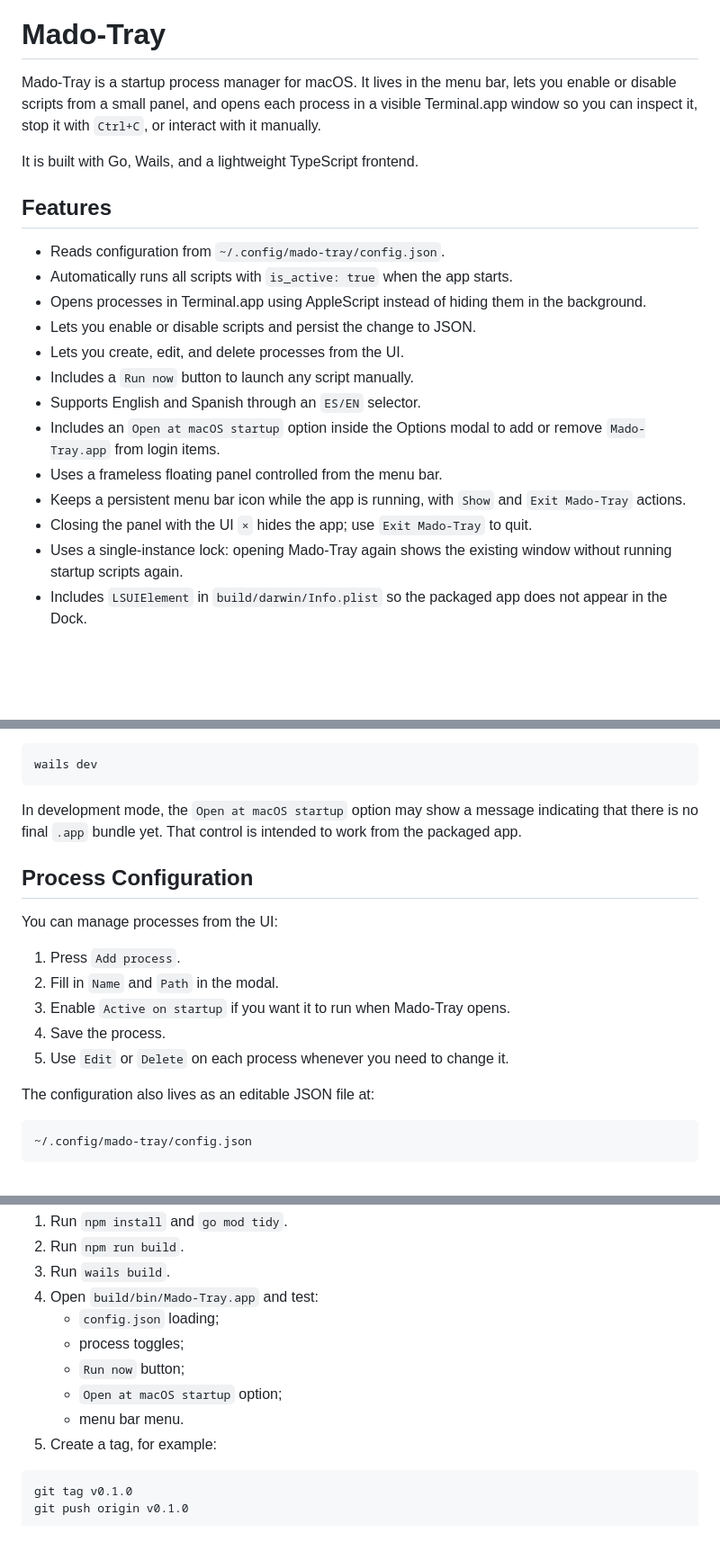
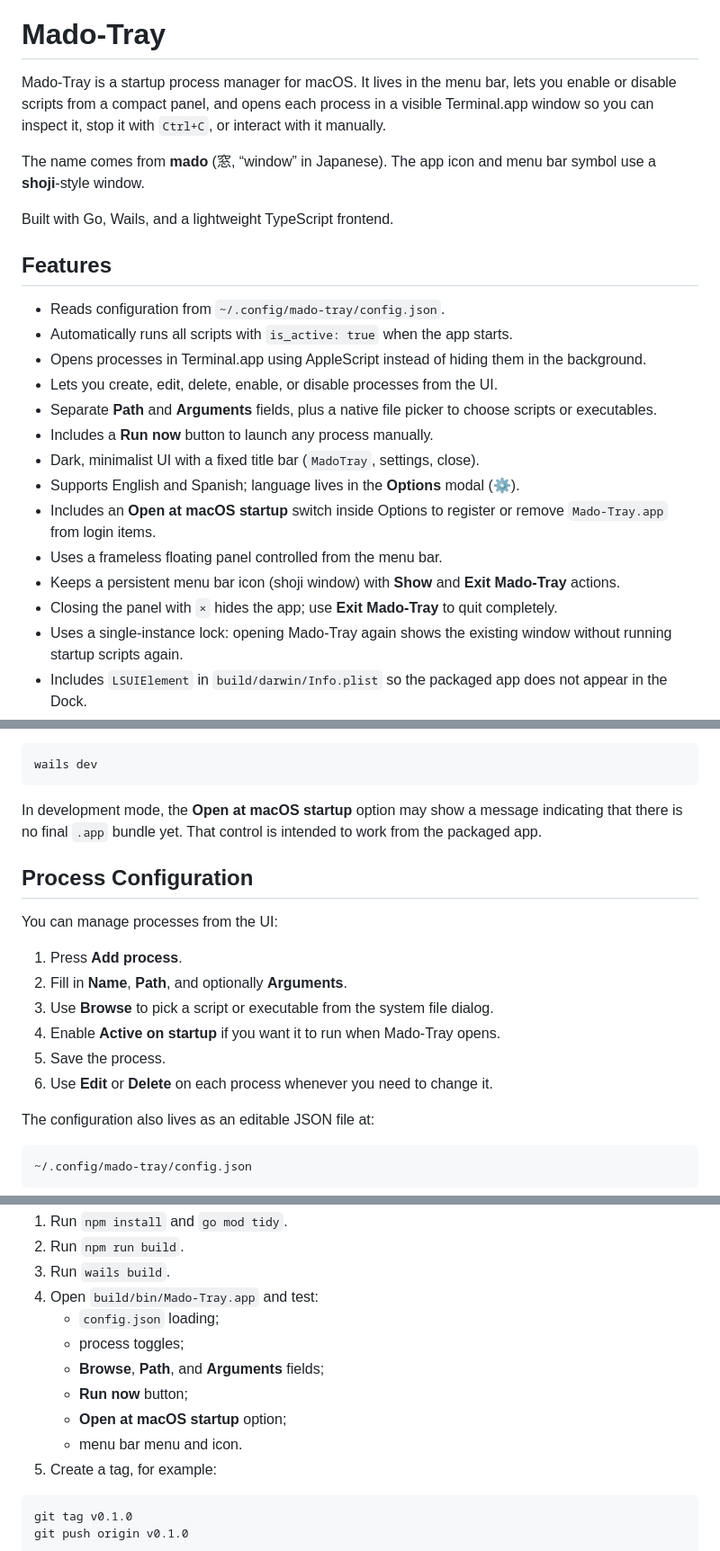
Before and after one commit to jonathanhecl/mado-tray, a Markdown page: README.md, 3 parts joined by grey strips. Shown at 90% size. Drawn GitHub-style; blank space fills up the shorter version.

Commit message:
Update README.md: Enhance documentation with improved feature descriptions, add new UI elements, and clarify process management instructions. Include app icon and language options details for better user guidance.

````diff
--- a/README.md
+++ b/README.md
@@ -1,22 +5,25 @@
 # Mado-Tray
 
-Mado-Tray is a startup process manager for macOS. It lives in the menu bar, lets you enable or disable scripts from a small panel, and opens each process in a visible Terminal.app window so you can inspect it, stop it with `Ctrl+C`, or interact with it manually.
+Mado-Tray is a startup process manager for macOS. It lives in the menu bar, lets you enable or disable scripts from a compact panel, and opens each process in a visible Terminal.app window so you can inspect it, stop it with `Ctrl+C`, or interact with it manually.
 
-It is built with Go, Wails, and a lightweight TypeScript frontend.
+The name comes from **mado** (窓, “window” in Japanese). The app icon and menu bar symbol use a **shoji**-style window.
+
+Built with Go, Wails, and a lightweight TypeScript frontend.
 
 ## Features
 
 - Reads configuration from `~/.config/mado-tray/config.json`.
 - Automatically runs all scripts with `is_active: true` when the app starts.
 - Opens processes in Terminal.app using AppleScript instead of hiding them in the background.
-- Lets you enable or disable scripts and persist the change to JSON.
-- Lets you create, edit, and delete processes from the UI.
-- Includes a `Run now` button to launch any script manually.
-- Supports English and Spanish through an `ES/EN` selector.
-- Includes an `Open at macOS startup` option inside the Options modal to add or remove `Mado-Tray.app` from login items.
+- Lets you create, edit, delete, enable, or disable processes from the UI.
+- Separate **Path** and **Arguments** fields, plus a native file picker to choose scripts or executables.
+- Includes a **Run now** button to launch any process manually.
+- Dark, minimalist UI with a fixed title bar (`MadoTray`, settings, close).
+- Supports English and Spanish; language lives in the **Options** modal (⚙).
+- Includes an **Open at macOS startup** switch inside Options to register or remove `Mado-Tray.app` from login items.
 - Uses a frameless floating panel controlled from the menu bar.
-- Keeps a persistent menu bar icon while the app is running, with `Show` and `Exit Mado-Tray` actions.
-- Closing the panel with the UI `×` hides the app; use `Exit Mado-Tray` to quit.
+- Keeps a persistent menu bar icon (shoji window) with **Show** and **Exit Mado-Tray** actions.
+- Closing the panel with `×` hides the app; use **Exit Mado-Tray** to quit completely.
 - Uses a single-instance lock: opening Mado-Tray again shows the existing window without running startup scripts again.
 - Includes `LSUIElement` in `build/darwin/Info.plist` so the packaged app does not appear in the Dock.
 
@@ -54,17 +61,18 @@ Run the app in development mode:
 wails dev
 ```
 
-In development mode, the `Open at macOS startup` option may show a message indicating that there is no final `.app` bundle yet. That control is intended to work from the packaged app.
+In development mode, the **Open at macOS startup** option may show a message indicating that there is no final `.app` bundle yet. That control is intended to work from the packaged app.
 
 ## Process Configuration
 
 You can manage processes from the UI:
 
-1. Press `Add process`.
-2. Fill in `Name` and `Path` in the modal.
-3. Enable `Active on startup` if you want it to run when Mado-Tray opens.
-4. Save the process.
-5. Use `Edit` or `Delete` on each process whenever you need to change it.
+1. Press **Add process**.
+2. Fill in **Name**, **Path**, and optionally **Arguments**.
+3. Use **Browse** to pick a script or executable from the system file dialog.
+4. Enable **Active on startup** if you want it to run when Mado-Tray opens.
+5. Save the process.
+6. Use **Edit** or **Delete** on each process whenever you need to change it.
 
 The configuration also lives as an editable JSON file at:
 
@@ -187,9 +201,10 @@ Suggested release checklist:
 4. Open `build/bin/Mado-Tray.app` and test:
    - `config.json` loading;
    - process toggles;
-   - `Run now` button;
-   - `Open at macOS startup` option;
-   - menu bar menu.
+   - **Browse**, **Path**, and **Arguments** fields;
+   - **Run now** button;
+   - **Open at macOS startup** option;
+   - menu bar menu and icon.
 5. Create a tag, for example:
 
 ```sh
````
Also changed, not shown: other parts of README.md (+18 -5 lines).
